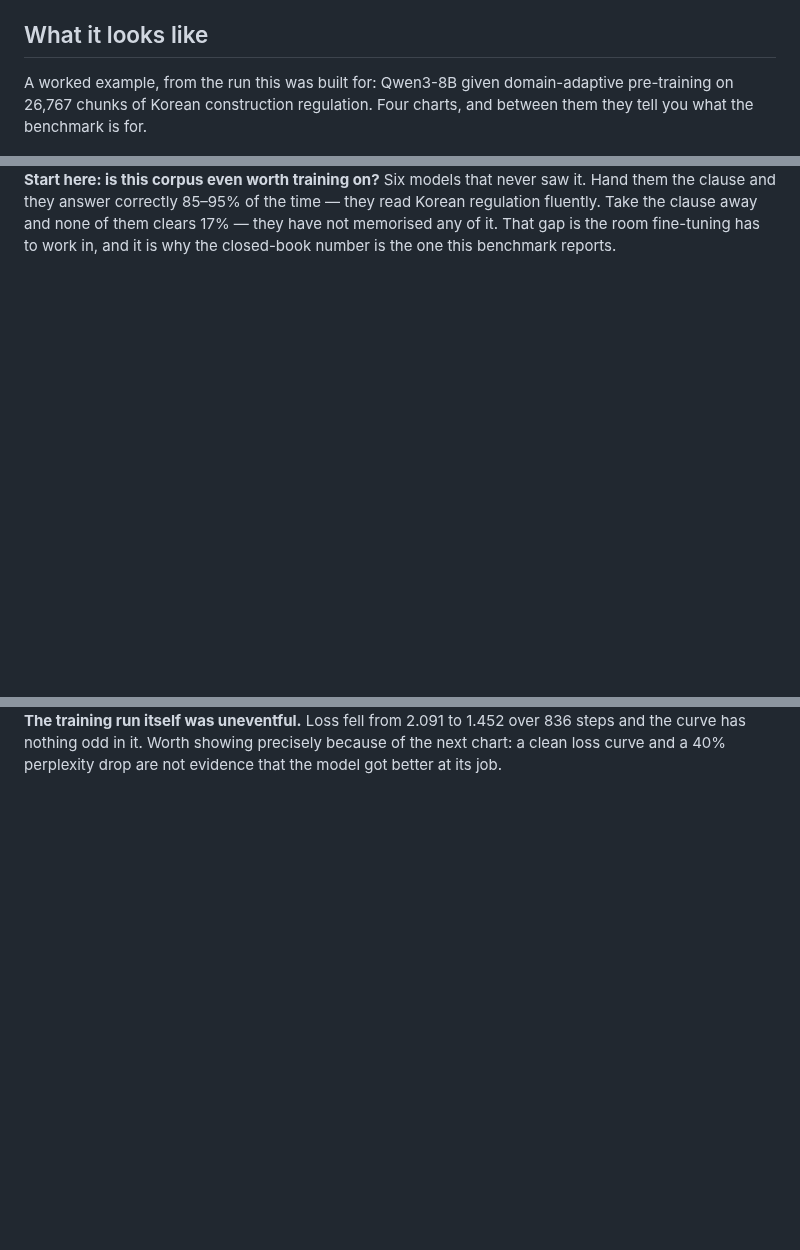
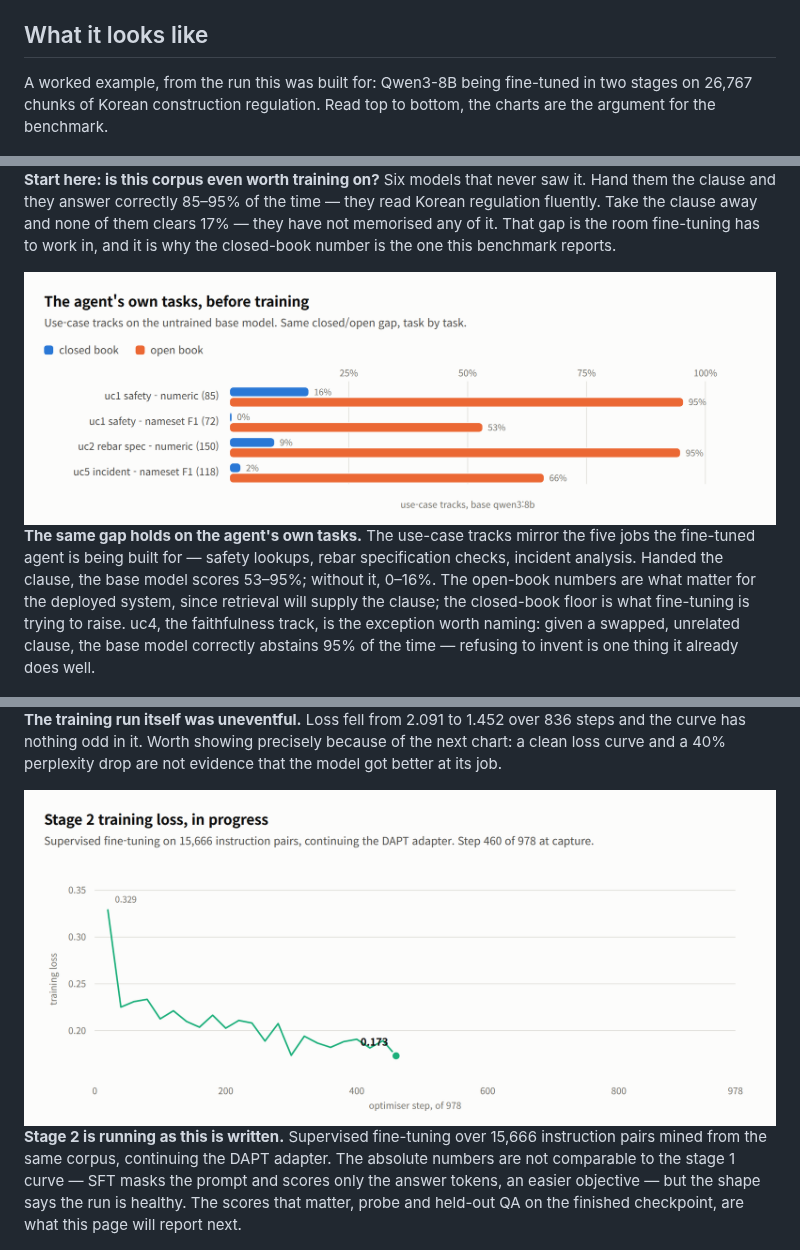
Before and after one commit to mac999/kcbench, a Markdown page: README.md, 3 parts joined by grey strips. Drawn GitHub-style; pictures changed too: doc/sft-loss-light.png (added), doc/uc-baseline-light.png (added); blank space fills up the shorter version.

Commit message:
add the use-case baseline and the stage 2 curve to the gallery
Two results were measured and never shown. The use-case tracks — the five jobs
the agent is actually being built for — have a full base-model baseline, and it
makes the closed/open argument better than the sft track does, because it is
the deployed system's own tasks: handed the clause 53-95%, without it 0-16%.
It also carries the one thing the base model is already good at: on uc4's
swapped clauses it abstains correctly 95% of the time.

The stage 2 loss curve goes in marked in-progress. Its absolute values are not
comparable to stage 1 — SFT masks the prompt and scores only the answer tokens
— which the caption says, because the two curves sit thirty lines apart and
someone will compare them.

```diff
--- a/README.md
+++ b/README.md
@@ -21,9 +21,9 @@ domain](#adapting-it-to-another-domain).
 
 ## What it looks like
 
-A worked example, from the run this was built for: Qwen3-8B given
-domain-adaptive pre-training on 26,767 chunks of Korean construction regulation.
-Four charts, and between them they tell you what the benchmark is for.
+A worked example, from the run this was built for: Qwen3-8B being fine-tuned in
+two stages on 26,767 chunks of Korean construction regulation. Read top to
+bottom, the charts are the argument for the benchmark.
 
 <picture>
   <source media="(prefers-color-scheme: dark)" srcset="doc/closed-vs-open-dark.png">
@@ -35,6 +35,21 @@ it. Hand them the clause and they answer correctly 85–95% of the time — they
 Korean regulation fluently. Take the clause away and none of them clears 17% —
 they have not memorised any of it. That gap is the room fine-tuning has to work
 in, and it is why the closed-book number is the one this benchmark reports.
+
+<picture>
+  <source media="(prefers-color-scheme: dark)" srcset="doc/uc-baseline-dark.png">
+  <img alt="Use-case tracks on the untrained base model, closed book versus open book. Closed book: 16, 0, 9 and 2 percent. Open book: 95, 53, 95 and 66 percent." src="doc/uc-baseline-light.png">
+</picture>
+
+**The same gap holds on the agent's own tasks.** The use-case tracks mirror the
+five jobs the fine-tuned agent is being built for — safety lookups, rebar
+specification checks, incident analysis. Handed the clause, the base model
+scores 53–95%; without it, 0–16%. The open-book numbers are what matter for the
+deployed system, since retrieval will supply the clause; the closed-book floor
+is what fine-tuning is trying to raise. uc4, the faithfulness track, is the
+exception worth naming: given a swapped, unrelated clause, the base model
+correctly abstains 95% of the time — refusing to invent is one thing it already
+does well.
 
 <picture>
   <source media="(prefers-color-scheme: dark)" srcset="doc/dapt-perplexity-dark.png">
@@ -56,6 +71,18 @@ expect if the model were learning the domain rather than the dataset.
 836 steps and the curve has nothing odd in it. Worth showing precisely because
 of the next chart: a clean loss curve and a 40% perplexity drop are not evidence
 that the model got better at its job.
+
+<picture>
+  <source media="(prefers-color-scheme: dark)" srcset="doc/sft-loss-dark.png">
+  <img alt="Stage 2 supervised fine-tuning loss, in progress: 0.329 down to 0.173 by step 460 of 978." src="doc/sft-loss-light.png">
+</picture>
+
+**Stage 2 is running as this is written.** Supervised fine-tuning over 15,666
+instruction pairs mined from the same corpus, continuing the DAPT adapter. The
+absolute numbers are not comparable to the stage 1 curve — SFT masks the prompt
+and scores only the answer tokens, an easier objective — but the shape says the
+run is healthy. The scores that matter, probe and held-out QA on the finished
+checkpoint, are what this page will report next.
 
 <picture>
   <source media="(prefers-color-scheme: dark)" srcset="doc/probe-regression-dark.png">
```
Also changed, not shown: doc/sft-loss-dark.png (added), doc/uc-baseline-dark.png (added).
